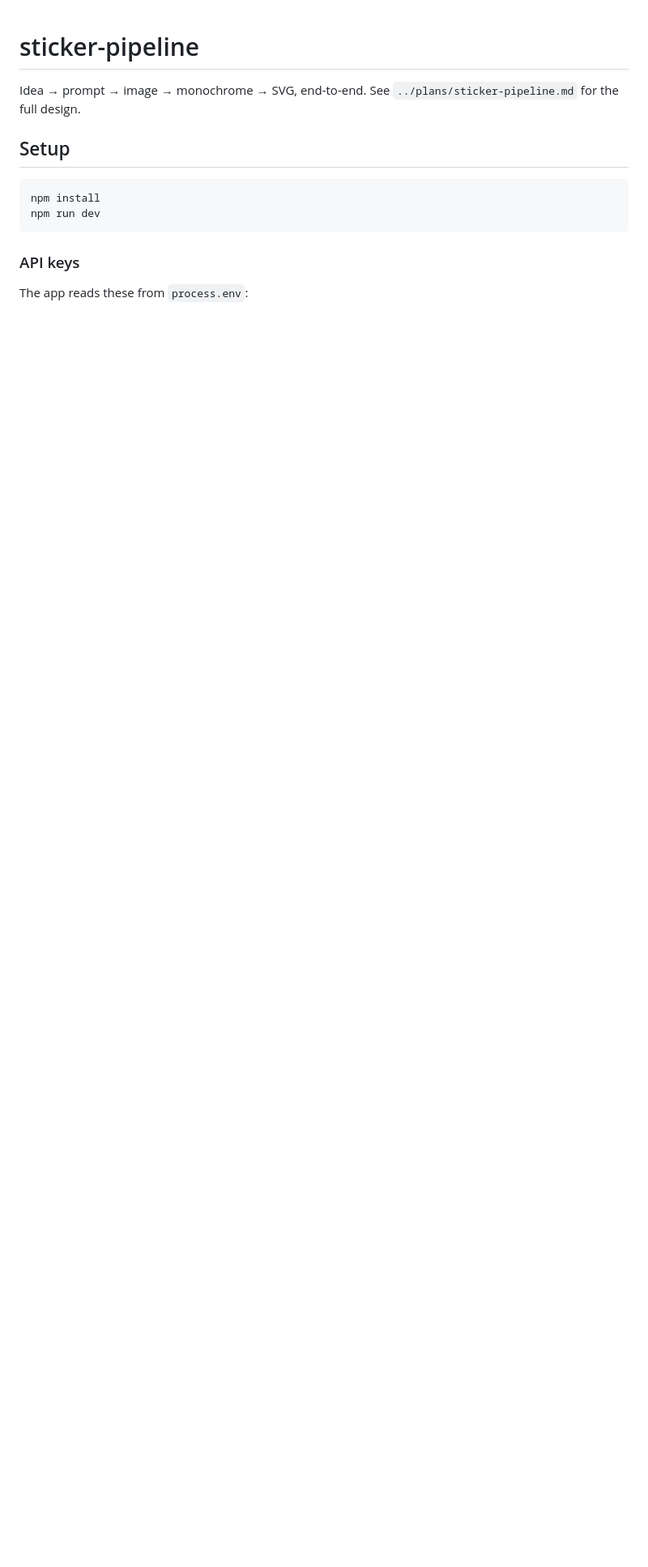
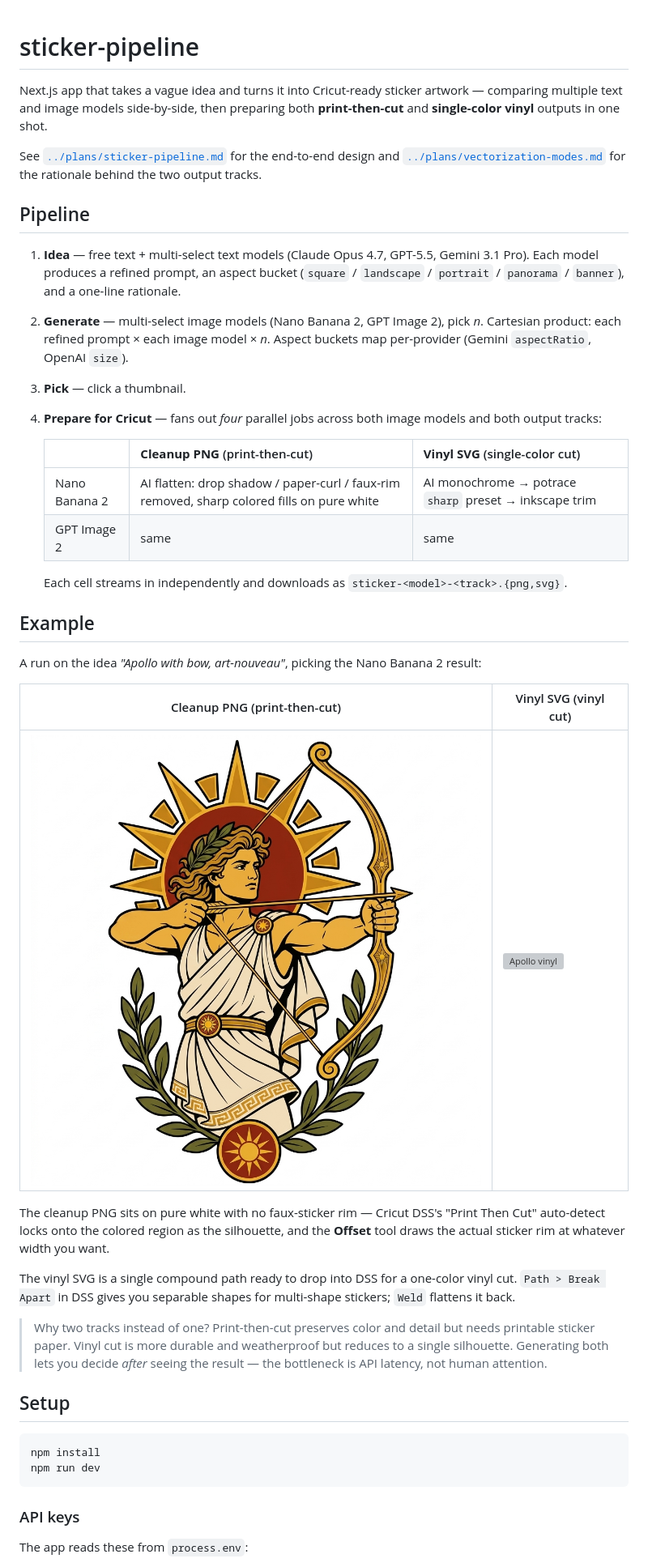
Before and after one commit to klutometis/laptop-stickers, a Markdown page: sticker-pipeline/README.md, the part around one of its changes. Shown at 81% size. GitHub-like rendering; pictures changed too: sticker-pipeline/docs/examples/sticker-nano-banana-2-cleanup.png (added); blank space fills up the shorter version; grey boxes are pictures that could not be loaded.

```diff
--- a/sticker-pipeline/README.md
+++ b/sticker-pipeline/README.md
@@ -1,7 +1,55 @@
 # sticker-pipeline
 
-Idea → prompt → image → monochrome → SVG, end-to-end. See
-`../plans/sticker-pipeline.md` for the full design.
+Next.js app that takes a vague idea and turns it into Cricut-ready sticker
+artwork — comparing multiple text and image models side-by-side, then preparing
+both **print-then-cut** and **single-color vinyl** outputs in one shot.
+
+See [`../plans/sticker-pipeline.md`](../plans/sticker-pipeline.md) for the
+end-to-end design and [`../plans/vectorization-modes.md`](../plans/vectorization-modes.md)
+for the rationale behind the two output tracks.
+
+## Pipeline
+
+1. **Idea** — free text + multi-select text models (Claude Opus 4.7, GPT-5.5,
+   Gemini 3.1 Pro). Each model produces a refined prompt, an aspect bucket
+   (`square` / `landscape` / `portrait` / `panorama` / `banner`), and a
+   one-line rationale.
+2. **Generate** — multi-select image models (Nano Banana 2, GPT Image 2),
+   pick *n*. Cartesian product: each refined prompt × each image model × *n*.
+   Aspect buckets map per-provider (Gemini `aspectRatio`, OpenAI `size`).
+3. **Pick** — click a thumbnail.
+4. **Prepare for Cricut** — fans out *four* parallel jobs across both image
+   models and both output tracks:
+
+   |              | **Cleanup PNG** (print-then-cut)            | **Vinyl SVG** (single-color cut)                  |
+   | ------------ | ------------------------------------------- | ------------------------------------------------- |
+   | Nano Banana 2 | AI flatten: drop shadow / paper-curl / faux-rim removed, sharp colored fills on pure white | AI monochrome → potrace `sharp` preset → inkscape trim |
+   | GPT Image 2  | same                                        | same                                              |
+
+   Each cell streams in independently and downloads as
+   `sticker-<model>-<track>.{png,svg}`.
+
+## Example
+
+A run on the idea *"Apollo with bow, art-nouveau"*, picking the Nano Banana 2
+result:
+
+| Cleanup PNG (print-then-cut)                      | Vinyl SVG (vinyl cut)                              |
+| ------------------------------------------------- | -------------------------------------------------- |
+| ![Apollo cleanup](docs/examples/sticker-nano-banana-2-cleanup.png) | ![Apollo vinyl](docs/examples/sticker-nano-banana-2-vinyl.svg) |
+
+The cleanup PNG sits on pure white with no faux-sticker rim — Cricut DSS's
+"Print Then Cut" auto-detect locks onto the colored region as the silhouette,
+and the **Offset** tool draws the actual sticker rim at whatever width you want.
+
+The vinyl SVG is a single compound path ready to drop into DSS for a one-color
+vinyl cut. `Path > Break Apart` in DSS gives you separable shapes for
+multi-shape stickers; `Weld` flattens it back.
+
+> Why two tracks instead of one? Print-then-cut preserves color and detail but
+> needs printable sticker paper. Vinyl cut is more durable and weatherproof but
+> reduces to a single silhouette. Generating both lets you decide *after*
+> seeing the result — the bottleneck is API latency, not human attention.
 
 ## Setup
 
```
Also changed, not shown: other parts of sticker-pipeline/README.md (+19 -12 lines), 6 other files.
